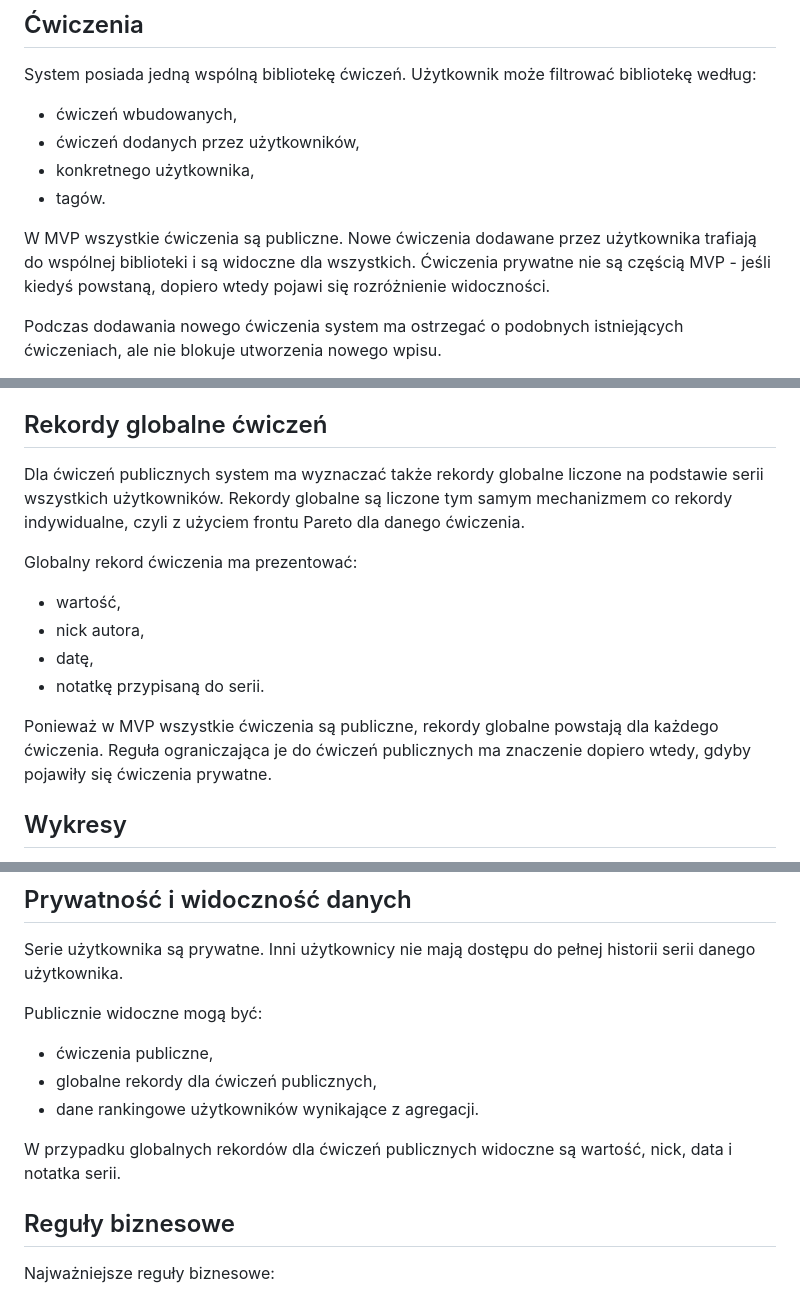
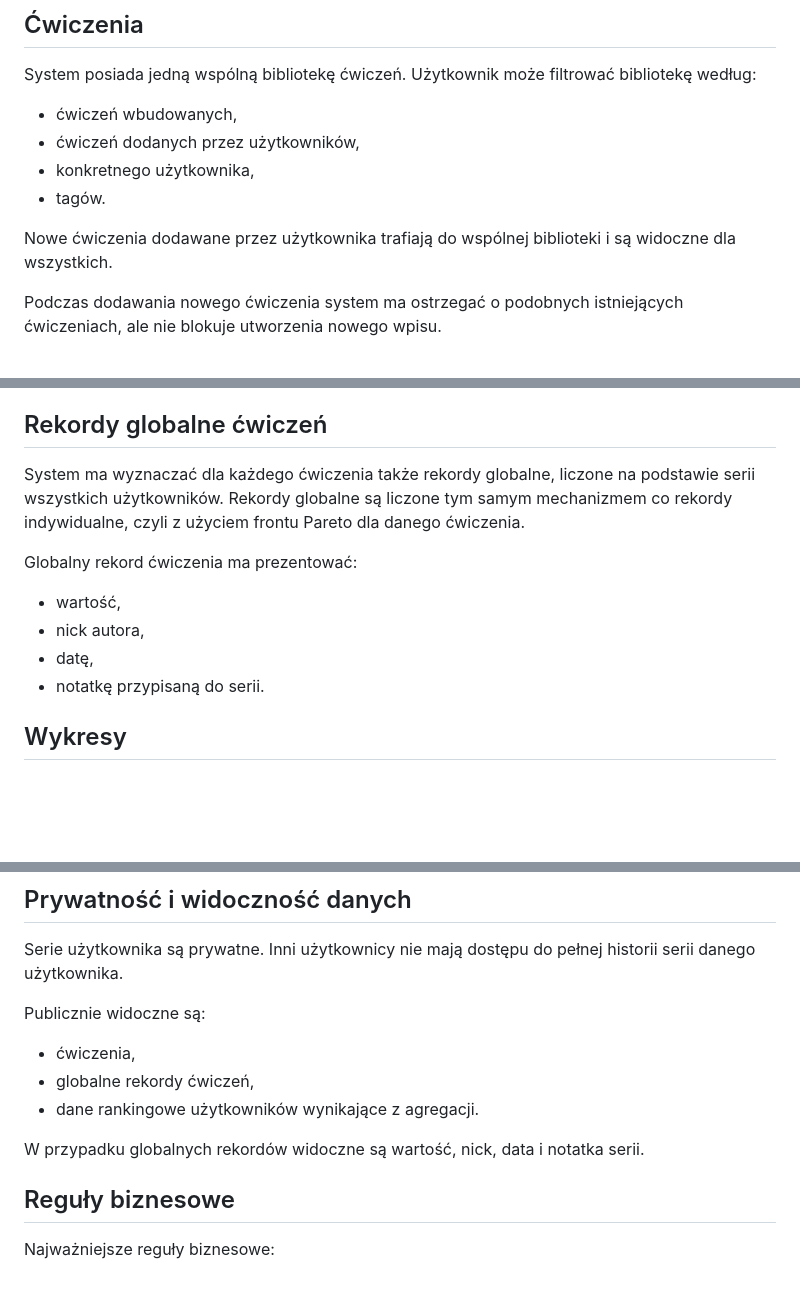
Before and after one commit to Dombearx/AlphaPump, a Markdown page: docs/specyfikacja_biznesowa.md, 3 parts joined by grey strips. Drawn GitHub-style; blank space fills up the shorter version.

Commit message:
Drop private-exercise framing from the docs
The library is simply shared and every exercise is visible to everyone,
so the visibility qualifiers described a distinction that does not exist.
Removed the conditional wording rather than keeping it as a placeholder
for a feature nobody has asked for:

- exercises are added to the shared library, full stop
- global records are computed for every exercise
- the privacy section lists exercises and global records without the
  "public" qualifier
- dropped the business rule restricting global records to public
  exercises, which no longer distinguishes anything
- dropped the out-of-scope note about private exercises

Set privacy is untouched; that rule is real.

Co-Authored-By: Claude Opus 5 <noreply@anthropic.com>
Claude-Session: https://claude.ai/code/session_01CZyq4yJfvMH6anA1FJ9P4y

```diff
--- a/docs/specyfikacja_biznesowa.md
+++ b/docs/specyfikacja_biznesowa.md
@@ -63,7 +63,7 @@ System posiada jedną wspólną bibliotekę ćwiczeń. Użytkownik może filtrow
 - konkretnego użytkownika,
 - tagów.
 
-W MVP wszystkie ćwiczenia są publiczne. Nowe ćwiczenia dodawane przez użytkownika trafiają do wspólnej biblioteki i są widoczne dla wszystkich. Ćwiczenia prywatne nie są częścią MVP - jeśli kiedyś powstaną, dopiero wtedy pojawi się rozróżnienie widoczności.
+Nowe ćwiczenia dodawane przez użytkownika trafiają do wspólnej biblioteki i są widoczne dla wszystkich.
 
 Podczas dodawania nowego ćwiczenia system ma ostrzegać o podobnych istniejących ćwiczeniach, ale nie blokuje utworzenia nowego wpisu.
 
@@ -225,15 +225,13 @@ Po edycji lub usunięciu serii rekordy muszą zostać przeliczone historycznie o
 
 ## Rekordy globalne ćwiczeń
 
-Dla ćwiczeń publicznych system ma wyznaczać także rekordy globalne liczone na podstawie serii wszystkich użytkowników. Rekordy globalne są liczone tym samym mechanizmem co rekordy indywidualne, czyli z użyciem frontu Pareto dla danego ćwiczenia.
+System ma wyznaczać dla każdego ćwiczenia także rekordy globalne, liczone na podstawie serii wszystkich użytkowników. Rekordy globalne są liczone tym samym mechanizmem co rekordy indywidualne, czyli z użyciem frontu Pareto dla danego ćwiczenia.
 
 Globalny rekord ćwiczenia ma prezentować:
 - wartość,
 - nick autora,
 - datę,
 - notatkę przypisaną do serii.
-
-Ponieważ w MVP wszystkie ćwiczenia są publiczne, rekordy globalne powstają dla każdego ćwiczenia. Reguła ograniczająca je do ćwiczeń publicznych ma znaczenie dopiero wtedy, gdyby pojawiły się ćwiczenia prywatne.
 
 ## Wykresy
 
@@ -362,12 +360,12 @@ Nie są wymagane rozbudowane workflow moderacyjne ani zaawansowane narzędzia an
 
 Serie użytkownika są prywatne. Inni użytkownicy nie mają dostępu do pełnej historii serii danego użytkownika.
 
-Publicznie widoczne mogą być:
-- ćwiczenia publiczne,
-- globalne rekordy dla ćwiczeń publicznych,
+Publicznie widoczne są:
+- ćwiczenia,
+- globalne rekordy ćwiczeń,
 - dane rankingowe użytkowników wynikające z agregacji.
 
-W przypadku globalnych rekordów dla ćwiczeń publicznych widoczne są wartość, nick, data i notatka serii.
+W przypadku globalnych rekordów widoczne są wartość, nick, data i notatka serii.
 
 ## Reguły biznesowe
 
```
Also changed, not shown: other parts of docs/specyfikacja_biznesowa.md (+0 -1 lines), docs/plan_implementacji.md (+0 -3 lines).
